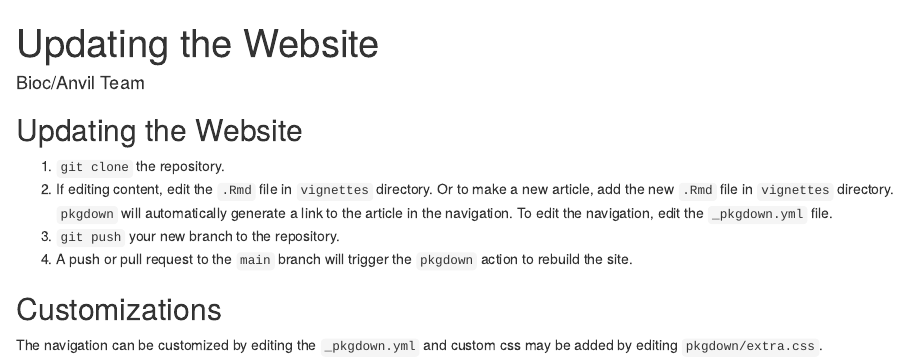
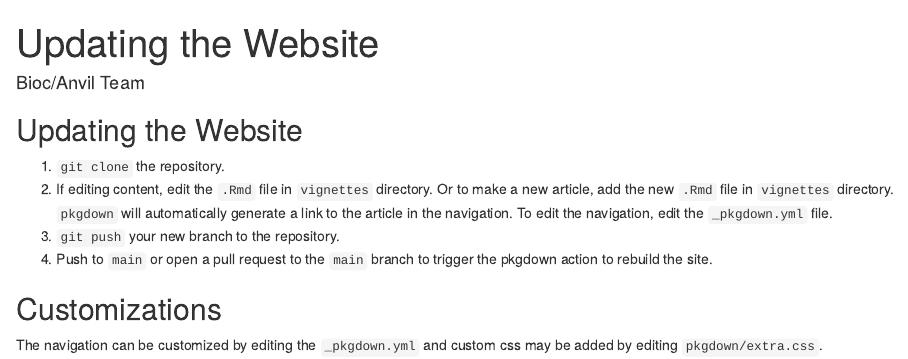
Before and after one commit to jwokaty/BiocAnVIL, an R Markdown document (vignettes/updating.Rmd): the page in a window 1100 px wide, from its top. Rendered offline with R 4.5, knitr and Pandoc, with nearby package versions; drawn as R Markdown's standard HTML page in place of the format the file asks for.

Commit message:
Clarify how to trigger a pkgdown build on the updating vignette

```diff
--- a/vignettes/updating.Rmd
+++ b/vignettes/updating.Rmd
@@ -21,8 +21,8 @@ make a new article, add the new `.Rmd` file in `vignettes` directory. `pkgdown`
 will automatically generate a link to the article in the navigation. To edit
 the navigation, edit the `_pkgdown.yml` file.
 3. `git push` your new branch to the repository.
-4. A push or pull request to the `main` branch will trigger the `pkgdown` action
-to rebuild the site.
+4. Push to `main` or open a pull request to the `main` branch to trigger the
+pkgdown action to rebuild the site.
 
 ## Customizations
 
```
